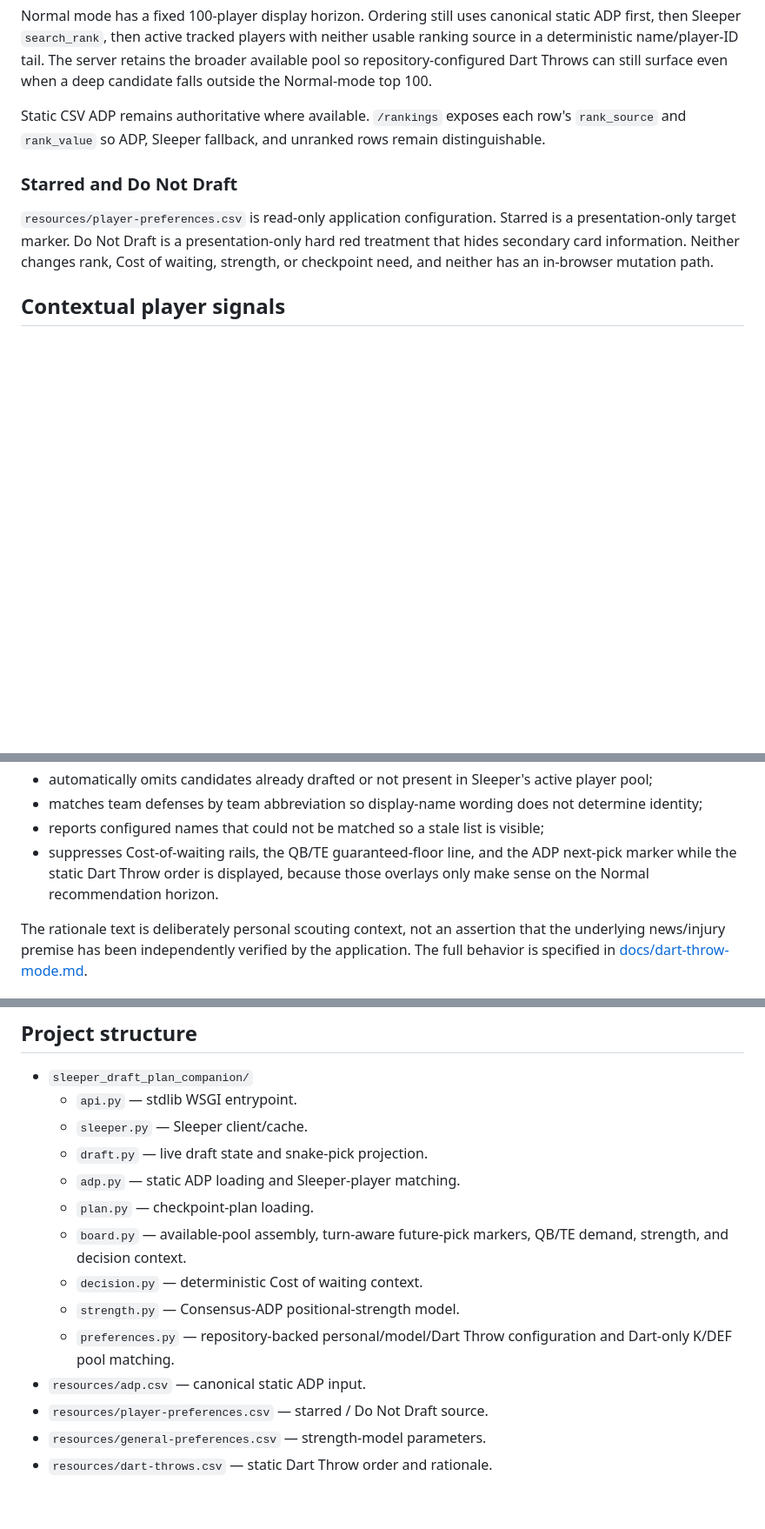
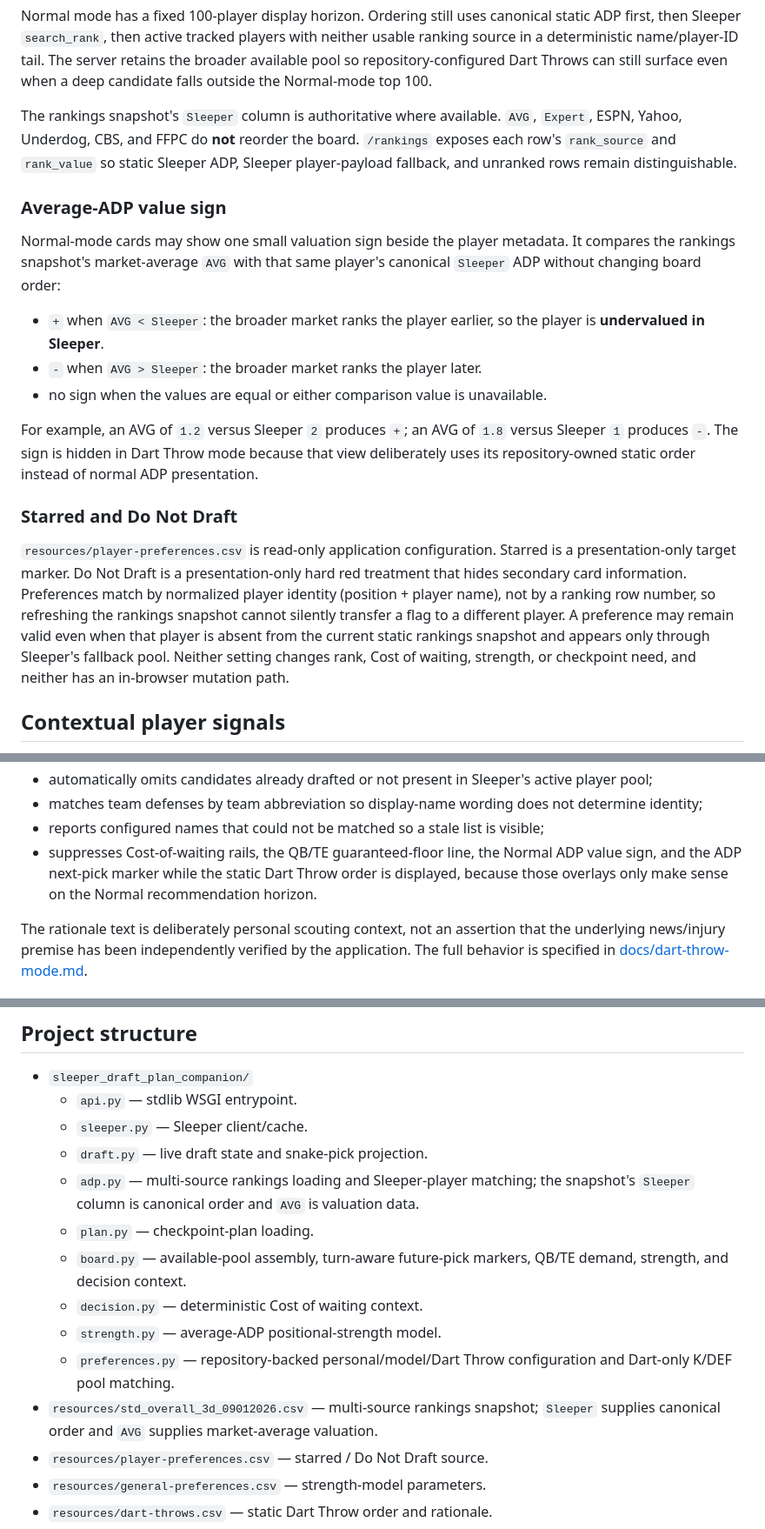
Before and after one commit to wesnicol2/sleeper-draft-plan-companion, a Markdown page: README.md, 3 parts joined by grey strips. Shown at 87% size. Rendered like a GitHub page; blank space fills up the shorter version.

Commit message:
Document Sleeper ADP value signal

```diff
--- a/README.md
+++ b/README.md
@@ -116,17 +118,39 @@ neither usable ranking source in a deterministic name/player-ID tail. The server
 retains the broader available pool so repository-configured Dart Throws can still
 surface even when a deep candidate falls outside the Normal-mode top 100.
 
-Static CSV ADP remains authoritative where available. `/rankings` exposes each
-row's `rank_source` and `rank_value` so ADP, Sleeper fallback, and unranked rows
-remain distinguishable.
+The rankings snapshot's `Sleeper` column is authoritative where available.
+`AVG`, `Expert`, ESPN, Yahoo, Underdog, CBS, and FFPC do **not** reorder the
+board. `/rankings` exposes each row's `rank_source` and `rank_value` so static
+Sleeper ADP, Sleeper player-payload fallback, and unranked rows remain
+distinguishable.
+
+### Average-ADP value sign
+
+Normal-mode cards may show one small valuation sign beside the player metadata.
+It compares the rankings snapshot's market-average `AVG` with that same player's
+canonical `Sleeper` ADP without changing board order:
+
+- `+` when `AVG < Sleeper`: the broader market ranks the player earlier, so the
+  player is **undervalued in Sleeper**.
+- `-` when `AVG > Sleeper`: the broader market ranks the player later.
+- no sign when the values are equal or either comparison value is unavailable.
+
+For example, an AVG of `1.2` versus Sleeper `2` produces `+`; an AVG of `1.8`
+versus Sleeper `1` produces `-`. The sign is hidden in Dart Throw mode because
+that view deliberately uses its repository-owned static order instead of normal
+ADP presentation.
 
 ### Starred and Do Not Draft
 
 `resources/player-preferences.csv` is read-only application configuration.
 Starred is a presentation-only target marker. Do Not Draft is a presentation-only
-hard red treatment that hides secondary card information. Neither changes rank,
-Cost of waiting, strength, or checkpoint need, and neither has an in-browser
-mutation path.
+hard red treatment that hides secondary card information. Preferences match by
+normalized player identity (position + player name), not by a ranking row number,
+so refreshing the rankings snapshot cannot silently transfer a flag to a
+different player. A preference may remain valid even when that player is absent
+from the current static rankings snapshot and appears only through Sleeper's
+fallback pool. Neither setting changes rank, Cost of waiting, strength, or
+checkpoint need, and neither has an in-browser mutation path.
 
 ## Contextual player signals
 
@@ -278,9 +302,10 @@ Normal mode shows only the next 100 ordered QB/RB/WR/TE players. Dart Throw mode
 - matches team defenses by team abbreviation so display-name wording does not
   determine identity;
 - reports configured names that could not be matched so a stale list is visible;
-- suppresses Cost-of-waiting rails, the QB/TE guaranteed-floor line, and the ADP
-  next-pick marker while the static Dart Throw order is displayed, because those
-  overlays only make sense on the Normal recommendation horizon.
+- suppresses Cost-of-waiting rails, the QB/TE guaranteed-floor line, the Normal
+  ADP value sign, and the ADP next-pick marker while the static Dart Throw order
+  is displayed, because those overlays only make sense on the Normal
+  recommendation horizon.
 
 The rationale text is deliberately personal scouting context, not an assertion
 that the underlying news/injury premise has been independently verified by the
@@ -308,13 +333,15 @@ is an escape hatch and sends `?fresh=1` to bypass live-draft cache reads.
   - `api.py` — stdlib WSGI entrypoint.
   - `sleeper.py` — Sleeper client/cache.
   - `draft.py` — live draft state and snake-pick projection.
-  - `adp.py` — static ADP loading and Sleeper-player matching.
+  - `adp.py` — multi-source rankings loading and Sleeper-player matching; the
+    snapshot's `Sleeper` column is canonical order and `AVG` is valuation data.
   - `plan.py` — checkpoint-plan loading.
   - `board.py` — available-pool assembly, turn-aware future-pick markers, QB/TE demand, strength, and decision context.
   - `decision.py` — deterministic Cost of waiting context.
-  - `strength.py` — Consensus-ADP positional-strength model.
+  - `strength.py` — average-ADP positional-strength model.
   - `preferences.py` — repository-backed personal/model/Dart Throw configuration and Dart-only K/DEF pool matching.
-- `resources/adp.csv` — canonical static ADP input.
+- `resources/std_overall_3d_09012026.csv` — multi-source rankings snapshot; `Sleeper`
+  supplies canonical order and `AVG` supplies market-average valuation.
 - `resources/player-preferences.csv` — starred / Do Not Draft source.
 - `resources/general-preferences.csv` — strength-model parameters.
 - `resources/dart-throws.csv` — static Dart Throw order and rationale.
```
Also changed, not shown: other parts of README.md (+5 -3 lines).
